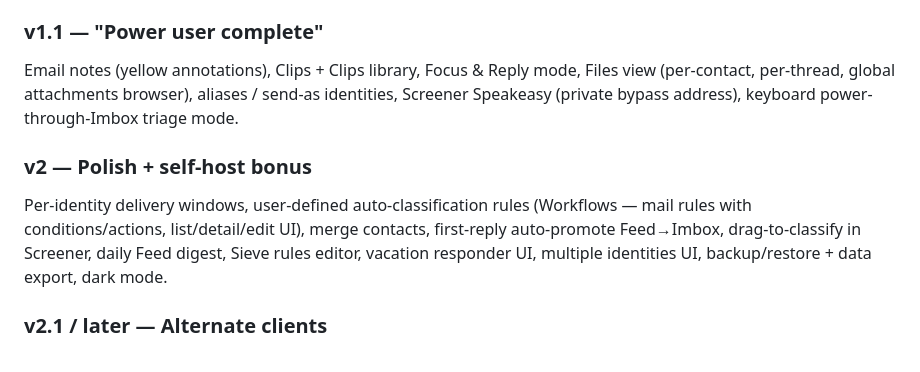
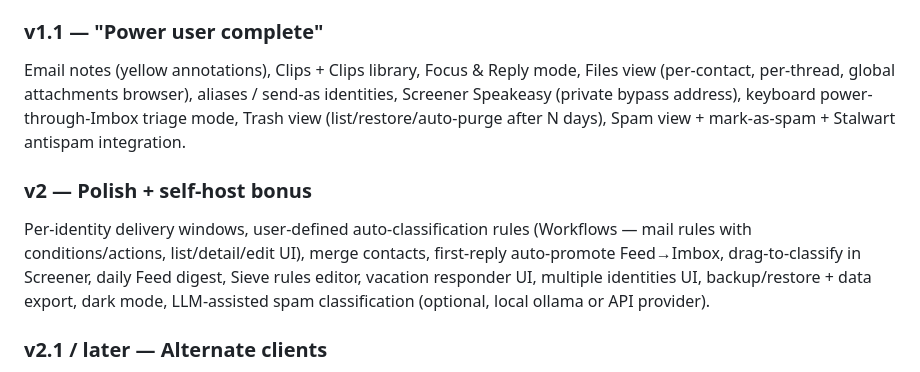
Before and after one commit to martintrojer/hail, a Markdown page: docs/design.md, the part around the change. Rendered like a GitHub page.

Commit message:
Add trash view and spam filtering to roadmap (deferred post-v1)

```diff
--- a/docs/design.md
+++ b/docs/design.md
@@ -642,11 +642,11 @@ UI: HEY-inspired warm paper aesthetic (single-column, no sidebar, dropdown menu
 
 ### v1.1 — "Power user complete"
 
-Email notes (yellow annotations), Clips + Clips library, Focus & Reply mode, Files view (per-contact, per-thread, global attachments browser), aliases / send-as identities, Screener Speakeasy (private bypass address), keyboard power-through-Imbox triage mode.
+Email notes (yellow annotations), Clips + Clips library, Focus & Reply mode, Files view (per-contact, per-thread, global attachments browser), aliases / send-as identities, Screener Speakeasy (private bypass address), keyboard power-through-Imbox triage mode, Trash view (list/restore/auto-purge after N days), Spam view + mark-as-spam + Stalwart antispam integration.
 
 ### v2 — Polish + self-host bonus
 
-Per-identity delivery windows, user-defined auto-classification rules (Workflows — mail rules with conditions/actions, list/detail/edit UI), merge contacts, first-reply auto-promote Feed→Imbox, drag-to-classify in Screener, daily Feed digest, Sieve rules editor, vacation responder UI, multiple identities UI, backup/restore + data export, dark mode.
+Per-identity delivery windows, user-defined auto-classification rules (Workflows — mail rules with conditions/actions, list/detail/edit UI), merge contacts, first-reply auto-promote Feed→Imbox, drag-to-classify in Screener, daily Feed digest, Sieve rules editor, vacation responder UI, multiple identities UI, backup/restore + data export, dark mode, LLM-assisted spam classification (optional, local ollama or API provider).
 
 ### v2.1 / later — Alternate clients
 
```
